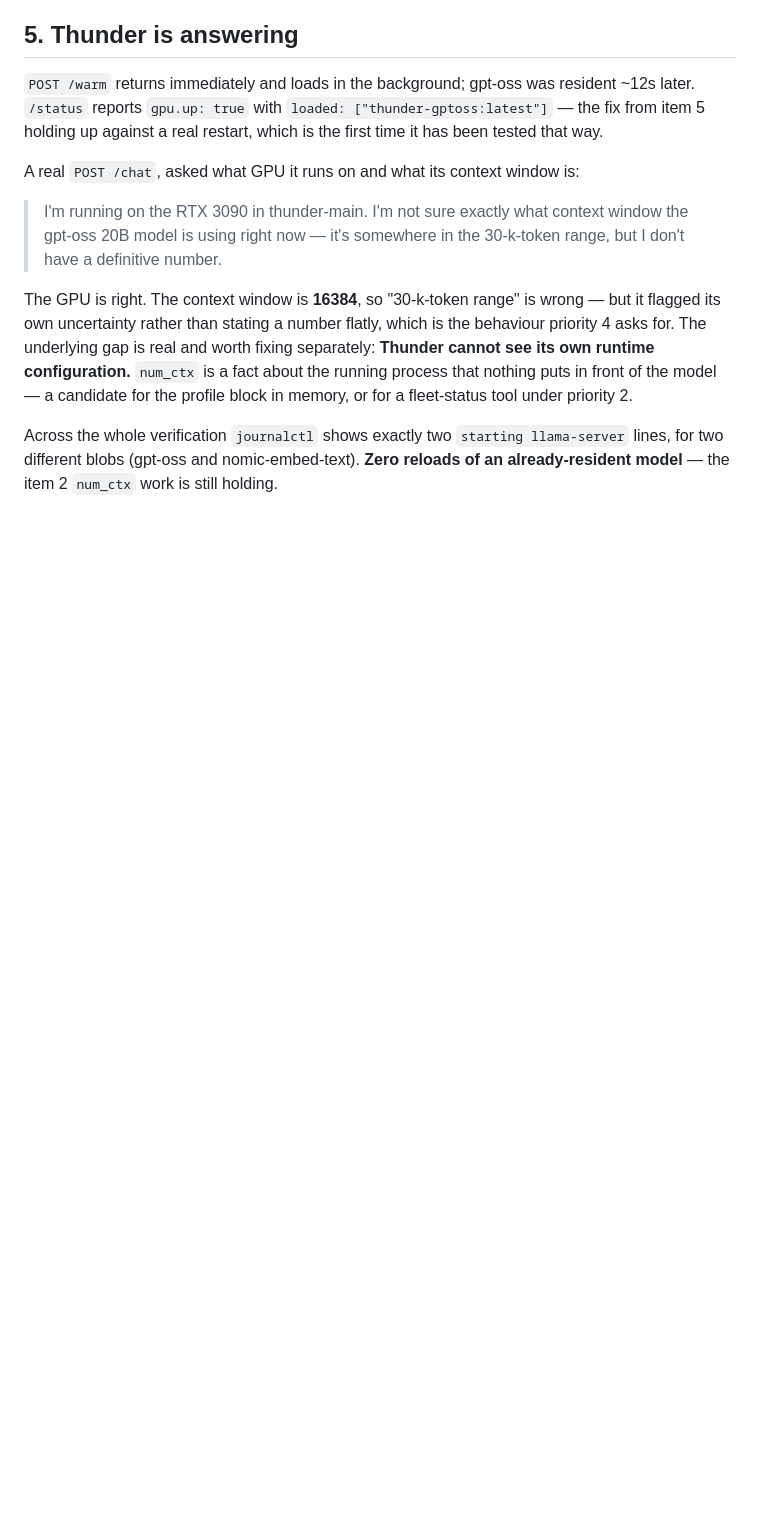
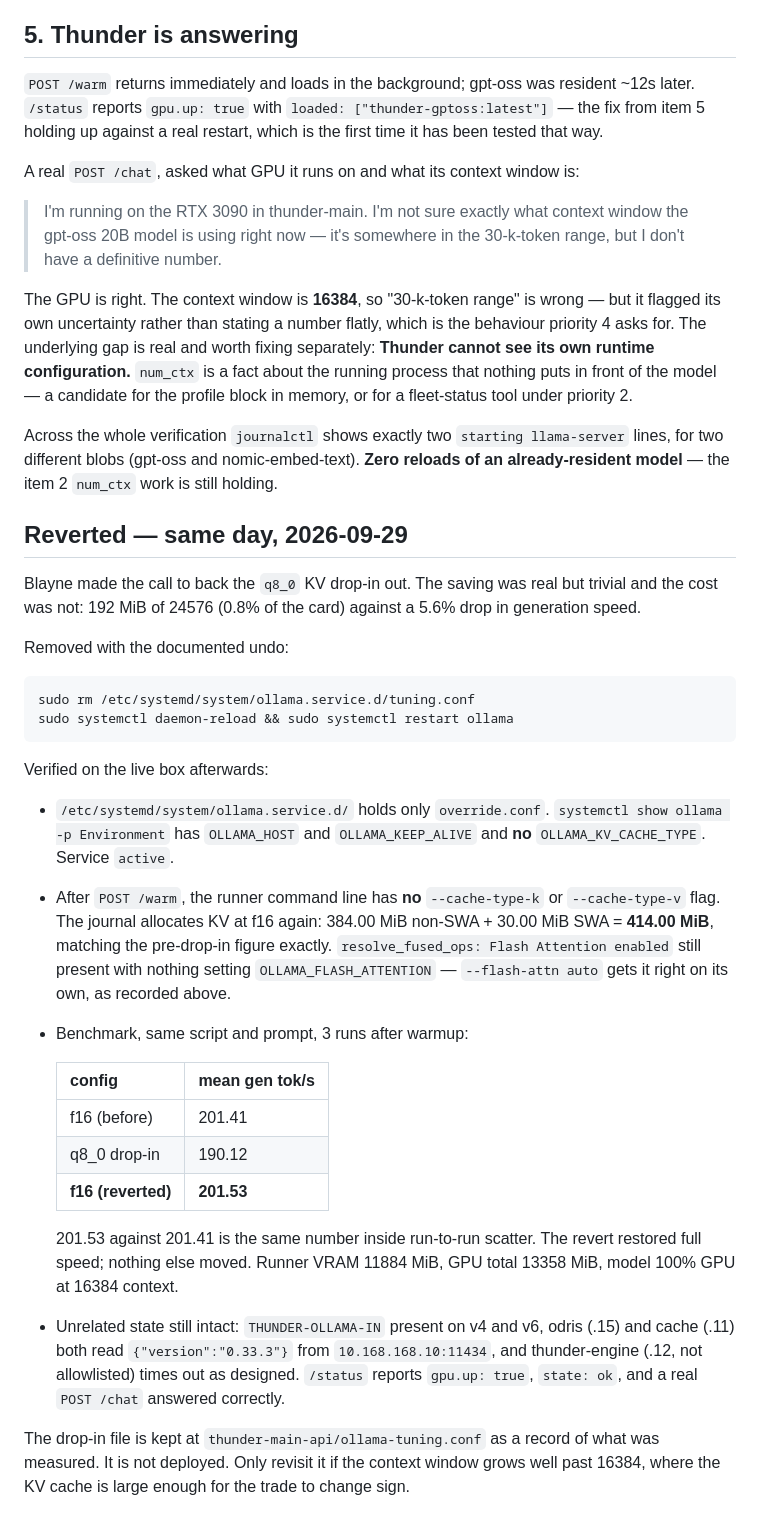
Before and after one commit to blarocca142-cloud/Thunder-chat, a Markdown page: Thunder-chat-v3/reports/ollama-tuning-2026-09-29.md, the part around the change. GitHub-like rendering; blank space fills up the shorter version.

```diff
--- a/Thunder-chat-v3/reports/ollama-tuning-2026-09-29.md
+++ b/Thunder-chat-v3/reports/ollama-tuning-2026-09-29.md
@@ -447,3 +447,47 @@ Across the whole verification `journalctl` shows exactly two
 `starting llama-server` lines, for two different blobs (gpt-oss and
 nomic-embed-text). **Zero reloads of an already-resident model** — the item 2
 `num_ctx` work is still holding.
+
+## Reverted — same day, 2026-09-29
+
+Blayne made the call to back the `q8_0` KV drop-in out. The saving was real but
+trivial and the cost was not: 192 MiB of 24576 (0.8% of the card) against a
+5.6% drop in generation speed.
+
+Removed with the documented undo:
+
+    sudo rm /etc/systemd/system/ollama.service.d/tuning.conf
+    sudo systemctl daemon-reload && sudo systemctl restart ollama
+
+Verified on the live box afterwards:
+
+- `/etc/systemd/system/ollama.service.d/` holds only `override.conf`.
+  `systemctl show ollama -p Environment` has `OLLAMA_HOST` and
+  `OLLAMA_KEEP_ALIVE` and **no** `OLLAMA_KV_CACHE_TYPE`. Service `active`.
+- After `POST /warm`, the runner command line has **no** `--cache-type-k` or
+  `--cache-type-v` flag. The journal allocates KV at f16 again: 384.00 MiB
+  non-SWA + 30.00 MiB SWA = **414.00 MiB**, matching the pre-drop-in figure
+  exactly. `resolve_fused_ops: Flash Attention enabled` still present with
+  nothing setting `OLLAMA_FLASH_ATTENTION` — `--flash-attn auto` gets it right
+  on its own, as recorded above.
+- Benchmark, same script and prompt, 3 runs after warmup:
+
+  | config | mean gen tok/s |
+  |---|---|
+  | f16 (before) | 201.41 |
+  | q8_0 drop-in | 190.12 |
+  | **f16 (reverted)** | **201.53** |
+
+  201.53 against 201.41 is the same number inside run-to-run scatter. The
+  revert restored full speed; nothing else moved. Runner VRAM 11884 MiB, GPU
+  total 13358 MiB, model 100% GPU at 16384 context.
+- Unrelated state still intact: `THUNDER-OLLAMA-IN` present on v4 and v6,
+  odris (.15) and cache (.11) both read `{"version":"0.33.3"}` from
+  `10.168.168.10:11434`, and thunder-engine (.12, not allowlisted) times out as
+  designed. `/status` reports `gpu.up: true`, `state: ok`, and a real `POST
+  /chat` answered correctly.
+
+The drop-in file is kept at `thunder-main-api/ollama-tuning.conf` as a record of
+what was measured. It is not deployed. Only revisit it if the context window
+grows well past 16384, where the KV cache is large enough for the trade to
+change sign.
```
Also changed, not shown: CLAUDE.md (+21 -16 lines).
